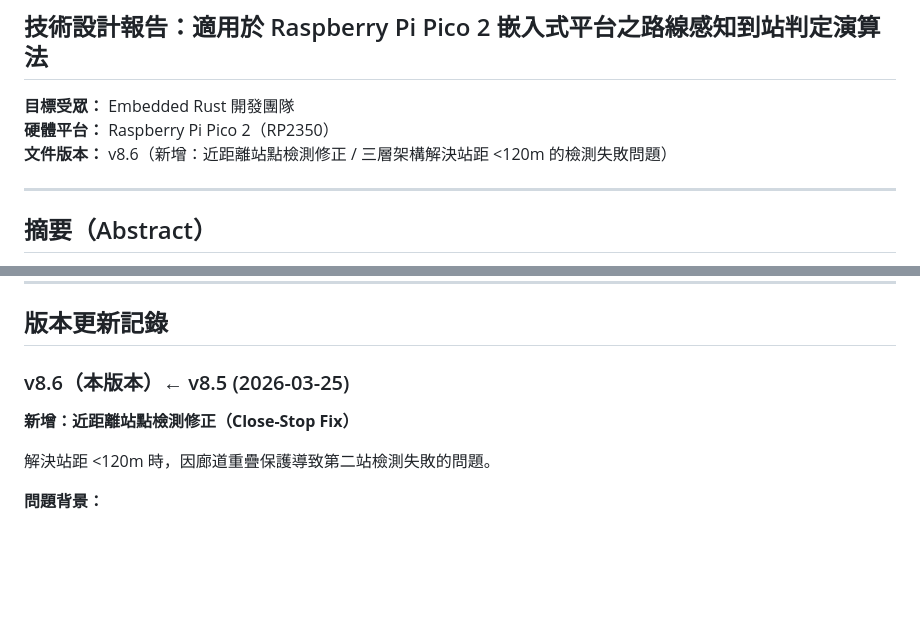
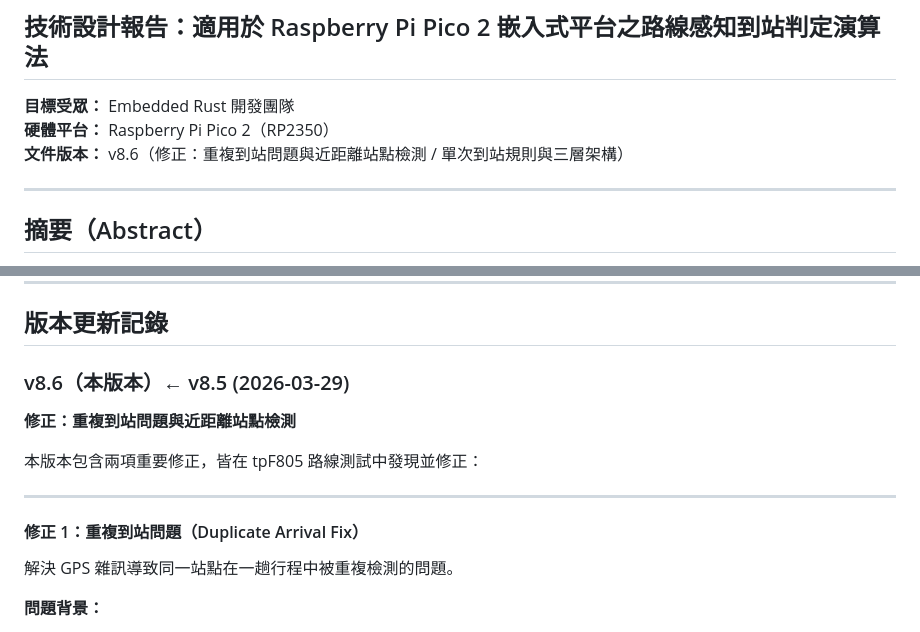
Before and after one commit to herryhou/bus_arrival, a Markdown page: docs/bus_arrival_tech_report_v8.md, 2 parts joined by grey strips. Drawn GitHub-style; blank space fills up the shorter version.

```diff
--- a/docs/bus_arrival_tech_report_v8.md
+++ b/docs/bus_arrival_tech_report_v8.md
@@ -4,7 +4,7 @@
 
 **目標受眾：** Embedded Rust 開發團隊
 **硬體平台：** Raspberry Pi Pico 2（RP2350）
-**文件版本：** v8.6（新增：近距離站點檢測修正 / 三層架構解決站距 <120m 的檢測失敗問題）
+**文件版本：** v8.6（修正：重複到站問題與近距離站點檢測 / 單次到站規則與三層架構）
 
 ---
 
@@ -1409,11 +1469,17 @@ $$\theta^* = \arg\max_\theta F_1\text{-score}(\theta)$$
 
 ## 版本更新記錄
 
-### v8.6（本版本）← v8.5 (2026-03-25)
-
-**新增：近距離站點檢測修正（Close-Stop Fix）**
-
-解決站距 <120m 時，因廊道重疊保護導致第二站檢測失敗的問題。
+### v8.6（本版本）← v8.5 (2026-03-29)
+
+**修正：重複到站問題與近距離站點檢測**
+
+本版本包含兩項重要修正，皆在 tpF805 路線測試中發現並修正：
+
+---
+
+#### 修正 1：重複到站問題（Duplicate Arrival Fix）
+
+解決 GPS 雜訊導致同一站點在一趟行程中被重複檢測的問題。
 
 **問題背景：**
 
```
Also changed, not shown: other parts of docs/bus_arrival_tech_report_v8.md (+110 -0 lines).
